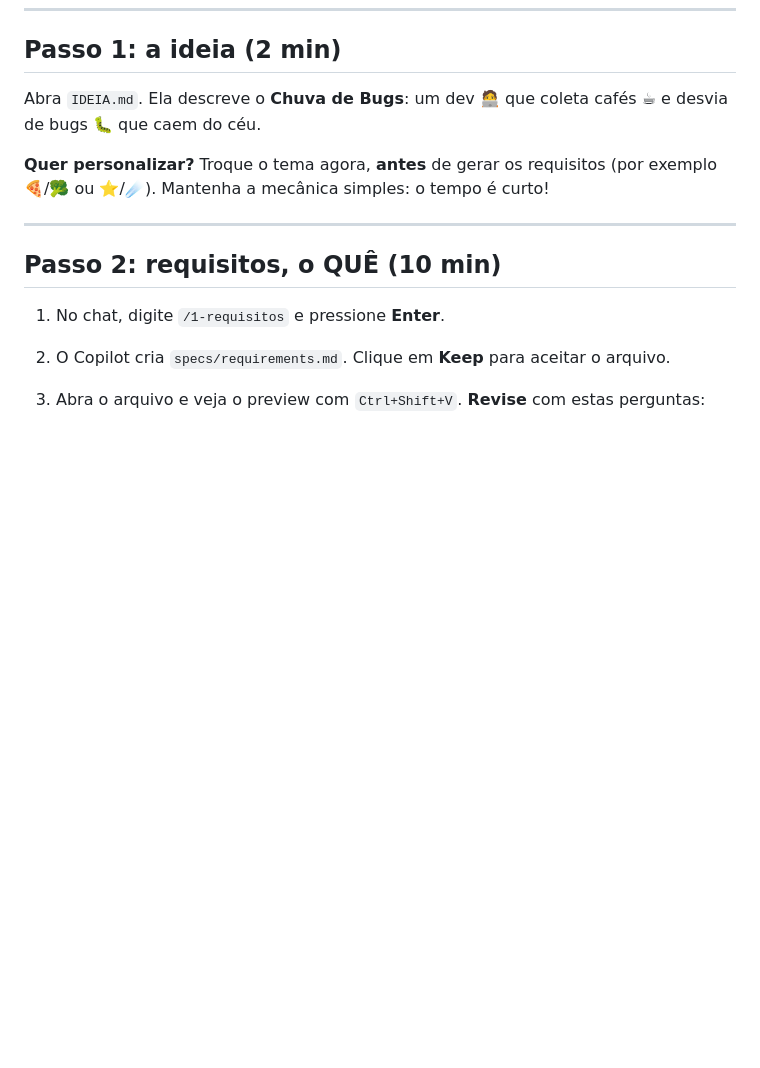
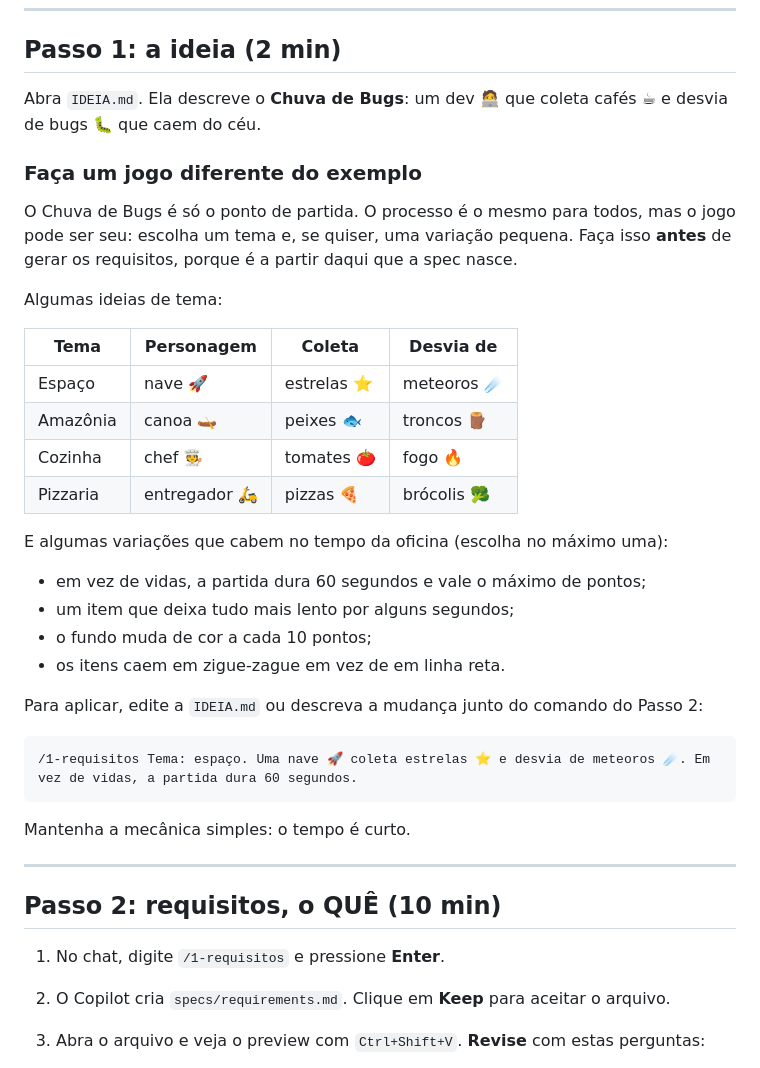
Before and after one commit to lohansilva/oficina-sdd-copilot, a Markdown page: README.md, the part around the change. Rendered like a GitHub page; blank space fills up the shorter version.

Commit message:
docs: sugestões de tema e variações no Passo 1
Ideias para cada aluno fazer um jogo diferente do exemplo, com o mesmo processo.

````diff
--- a/README.md
+++ b/README.md
@@ -117,7 +117,33 @@ Os requisitos usam o padrão **EARS** (*Easy Approach to Requirements Syntax*).
 
 Abra `IDEIA.md`. Ela descreve o **Chuva de Bugs**: um dev 🧑‍💻 que coleta cafés ☕ e desvia de bugs 🐛 que caem do céu.
 
-**Quer personalizar?** Troque o tema agora, **antes** de gerar os requisitos (por exemplo 🍕/🥦 ou ⭐/☄️). Mantenha a mecânica simples: o tempo é curto!
+### Faça um jogo diferente do exemplo
+
+O Chuva de Bugs é só o ponto de partida. O processo é o mesmo para todos, mas o jogo pode ser seu: escolha um tema e, se quiser, uma variação pequena. Faça isso **antes** de gerar os requisitos, porque é a partir daqui que a spec nasce.
+
+Algumas ideias de tema:
+
+| Tema | Personagem | Coleta | Desvia de |
+|---|---|---|---|
+| Espaço | nave 🚀 | estrelas ⭐ | meteoros ☄️ |
+| Amazônia | canoa 🛶 | peixes 🐟 | troncos 🪵 |
+| Cozinha | chef 🧑‍🍳 | tomates 🍅 | fogo 🔥 |
+| Pizzaria | entregador 🛵 | pizzas 🍕 | brócolis 🥦 |
+
+E algumas variações que cabem no tempo da oficina (escolha no máximo uma):
+
+- em vez de vidas, a partida dura 60 segundos e vale o máximo de pontos;
+- um item que deixa tudo mais lento por alguns segundos;
+- o fundo muda de cor a cada 10 pontos;
+- os itens caem em zigue-zague em vez de em linha reta.
+
+Para aplicar, edite a `IDEIA.md` ou descreva a mudança junto do comando do Passo 2:
+
+```text
+/1-requisitos Tema: espaço. Uma nave 🚀 coleta estrelas ⭐ e desvia de meteoros ☄️. Em vez de vidas, a partida dura 60 segundos.
+```
+
+Mantenha a mecânica simples: o tempo é curto.
 
 ---
 
````
